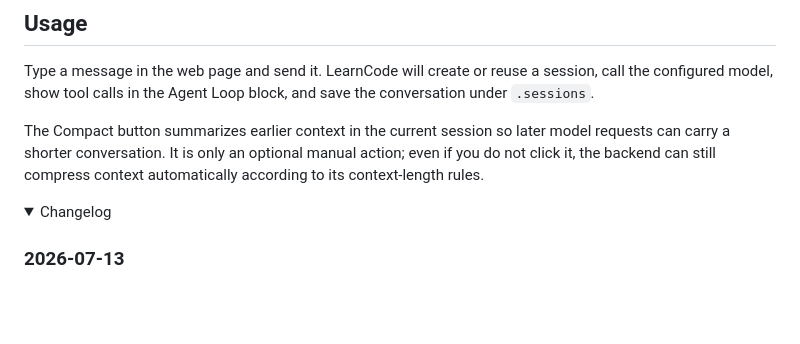
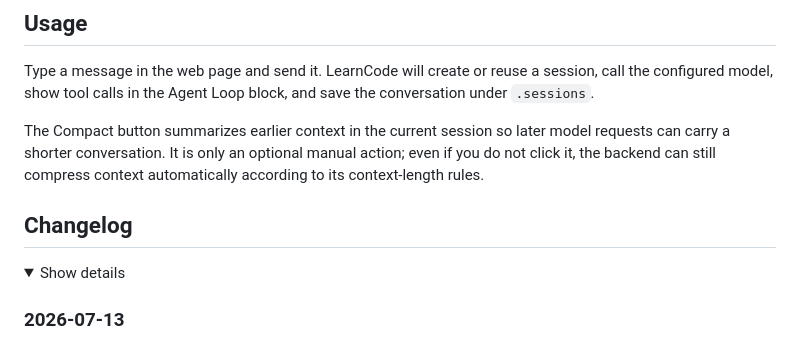
Before and after one commit to cind-210/LearnCode, a Markdown page: README.en.md, the part around the change. Rendered like a GitHub page; folded sections open; blank space fills up the shorter version.

```diff
--- a/README.en.md
+++ b/README.en.md
@@ -70,8 +70,10 @@ Type a message in the web page and send it. LearnCode will create or reuse a ses
 
 The Compact button summarizes earlier context in the current session so later model requests can carry a shorter conversation. It is only an optional manual action; even if you do not click it, the backend can still compress context automatically according to its context-length rules.
 
+## Changelog
+
 <details>
-<summary>Changelog</summary>
+<summary>Show details</summary>
 
 ### 2026-07-13
 
```
Also changed, not shown: README.md (+3 -1 lines).
